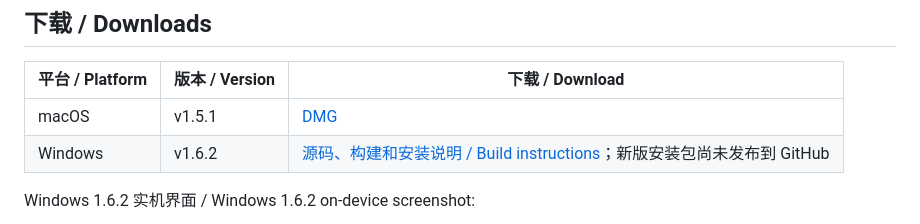
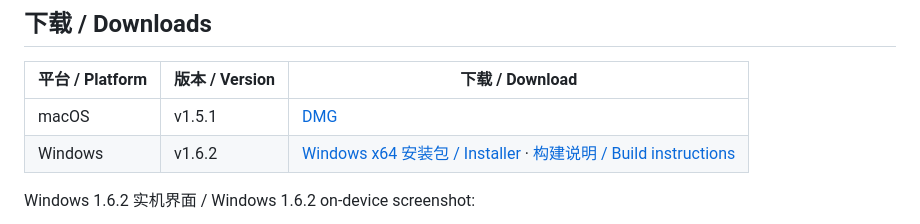
Before and after one commit to genoooool/awesome-calculator, a Markdown page: README.md, the part around the change. Drawn GitHub-style.

```diff
--- a/README.md
+++ b/README.md
@@ -16,7 +16,7 @@ A compact, expression-first calculator for macOS and Windows. The macOS app uses
 | 平台 / Platform | 版本 / Version | 下载 / Download |
 | --- | --- | --- |
 | macOS | v1.5.1 | [DMG](https://github.com/genoooool/awesome-calculator/releases/tag/v1.5.1) |
-| Windows | v1.6.2 | [源码、构建和安装说明 / Build instructions](Windows/README.md)；新版安装包尚未发布到 GitHub |
+| Windows | v1.6.2 | [Windows x64 安装包 / Installer](https://github.com/genoooool/awesome-calculator/releases/tag/windows-v1.6.2) · [构建说明 / Build instructions](Windows/README.md) |
 
 Windows 1.6.2 实机界面 / Windows 1.6.2 on-device screenshot:
 
```
Also changed, not shown: Windows/README.md (+3 -0 lines).
